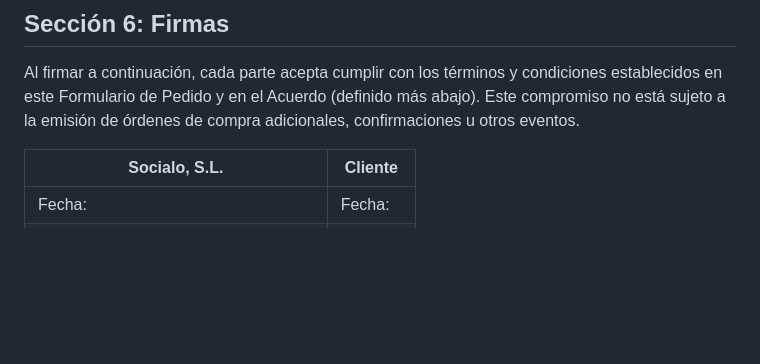
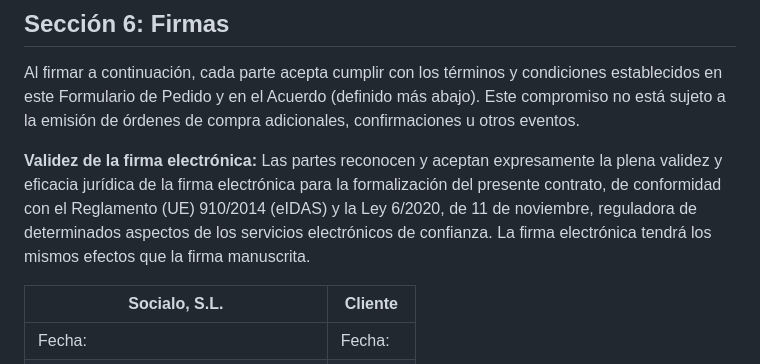
Before and after one commit to Socialo-Platform/legal, a Markdown page: contrato_suscripcion.md, the part around the change. Rendered like a GitHub page; blank space fills up the shorter version.

```diff
--- a/contrato_suscripcion.md
+++ b/contrato_suscripcion.md
@@ -151,6 +151,8 @@ Finalizado el periodo piloto o superado el límite de 8 usuarios, el Cliente pod
 
 Al firmar a continuación, cada parte acepta cumplir con los términos y condiciones establecidos en este Formulario de Pedido y en el Acuerdo (definido más abajo). Este compromiso no está sujeto a la emisión de órdenes de compra adicionales, confirmaciones u otros eventos.
 
+**Validez de la firma electrónica:** Las partes reconocen y aceptan expresamente la plena validez y eficacia jurídica de la firma electrónica para la formalización del presente contrato, de conformidad con el Reglamento (UE) 910/2014 (eIDAS) y la Ley 6/2020, de 11 de noviembre, reguladora de determinados aspectos de los servicios electrónicos de confianza. La firma electrónica tendrá los mismos efectos que la firma manuscrita.
+
 | **Socialo, S.L.** | **Cliente** |
 |-------------------|-------------|
 | Fecha: | Fecha: |
```
Also changed, not shown: contrato_encargado_tratamiento_datos.md (+2 -0 lines).
